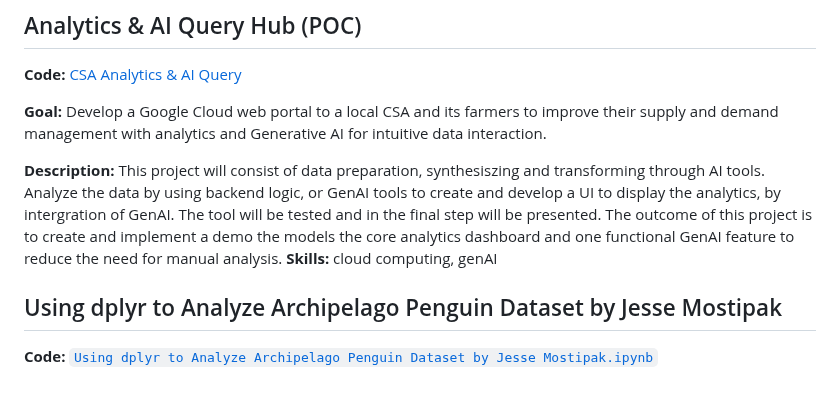
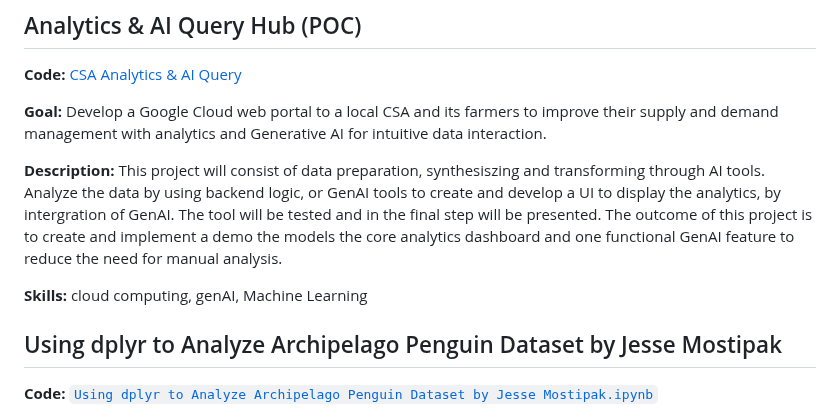
Before and after one commit to Aunestly/Aunestly.github.io, a Markdown page: README.md, the part around one of its changes. Drawn GitHub-style; blank space fills up the shorter version.

```diff
--- a/README.md
+++ b/README.md
@@ -29,7 +29,8 @@ Here, I will provide a quick overview of various data analytic projects or tutor
 **Goal:** Develop a Google Cloud web portal to a local CSA and its farmers to improve their supply and demand management with analytics and Generative AI for intuitive data interaction.
 
 **Description:** This project will consist of data preparation, synthesiszing and transforming through AI tools. Analyze the data by using backend logic, or GenAI tools to create and develop a UI to display the analytics, by intergration of GenAI. The tool will be tested and in the final step will be presented. The outcome of this project is to create and implement a demo the models the core analytics dashboard and one functional GenAI feature to reduce the need for manual analysis.
-**Skills:** cloud computing, genAI
+
+**Skills:** cloud computing, genAI, Machine Learning
 
 ## Using dplyr to Analyze Archipelago Penguin Dataset by Jesse Mostipak
 **Code:** [`Using dplyr to Analyze Archipelago Penguin Dataset by Jesse Mostipak.ipynb`](https://github.com/Aunestly/aun-m_portfolio/blob/main/Using%20dplyr%20to%20Analyze%20Archipelago%20Penguin%20Dataset%20by%20Jesse%20Mostipak.ipynb)
```
Also changed, not shown: other parts of README.md (+1 -0 lines).
